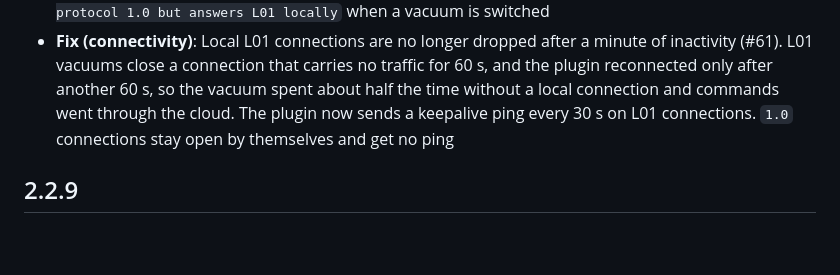
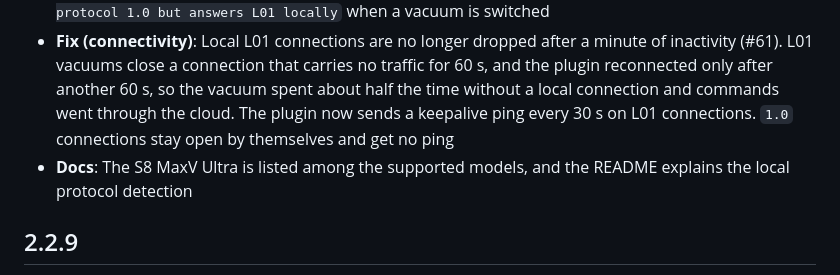
Before and after one commit to tasict/homebridge-roborock-vacuum, a Markdown page: CHANGELOG.md, the part around the change. Rendered like a GitHub page; blank space fills up the shorter version.

```diff
--- a/CHANGELOG.md
+++ b/CHANGELOG.md
@@ -4,6 +4,7 @@
 
 - **Fix (connectivity)**: Vacuums whose home data reports protocol `1.0` but that only speak L01 on the LAN, such as the S8 MaxV Ultra (`roborock.vacuum.a97`) on firmware 02.39.x, are controlled locally again (#61). The plugin talked `1.0` to them, the vacuum ignored every local request, and each one timed out after 10 s before falling back to the cloud. Before connecting to a vacuum that reports `1.0`, the plugin now sends it an L01 hello on a separate connection; if the vacuum answers, its local connection uses L01, while cloud requests keep `1.0`. Vacuums that speak `1.0` do not answer, so connecting to them takes up to 3 s longer, and nothing else changes for them. The log shows `reports protocol 1.0 but answers L01 locally` when a vacuum is switched
 - **Fix (connectivity)**: Local L01 connections are no longer dropped after a minute of inactivity (#61). L01 vacuums close a connection that carries no traffic for 60 s, and the plugin reconnected only after another 60 s, so the vacuum spent about half the time without a local connection and commands went through the cloud. The plugin now sends a keepalive ping every 30 s on L01 connections. `1.0` connections stay open by themselves and get no ping
+- **Docs**: The S8 MaxV Ultra is listed among the supported models, and the README explains the local protocol detection
 
 ## 2.2.9
 
```
Also changed, not shown: README.md (+6 -1 lines).
